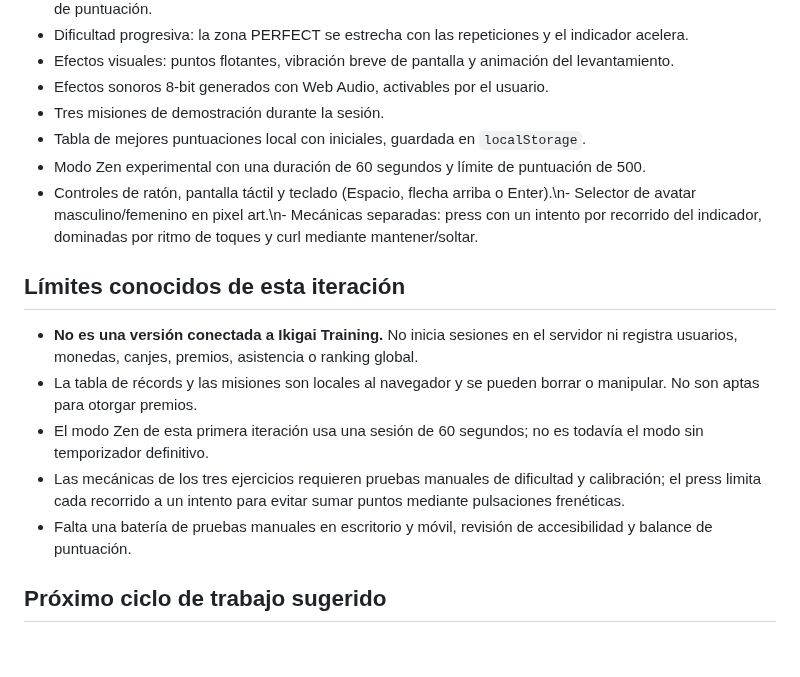
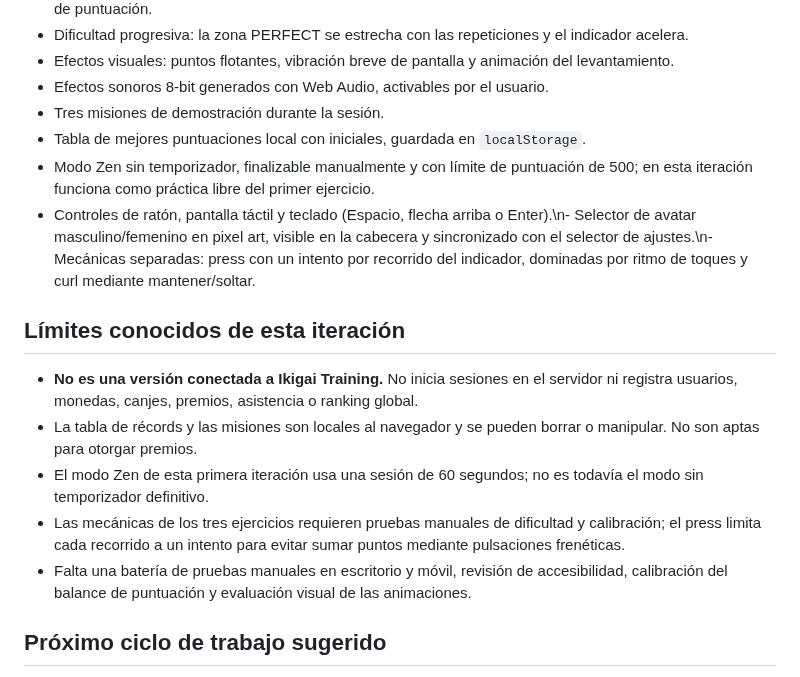
Before and after one commit to martinezmarcos93/app-ikigai, a Markdown page: updates/README.md, the part around the change. Rendered like a GitHub page; blank space fills up the shorter version.

Commit message:
Update documentation for visible avatar selector and timer-free Zen mode

```diff
--- a/updates/README.md
+++ b/updates/README.md
@@ -26,8 +26,8 @@ No requiere instalación, servidor, dependencias ni conexión a la aplicación.
 - Efectos sonoros 8-bit generados con Web Audio, activables por el usuario.
 - Tres misiones de demostración durante la sesión.
 - Tabla de mejores puntuaciones local con iniciales, guardada en `localStorage`.
-- Modo Zen experimental con una duración de 60 segundos y límite de puntuación de 500.
-- Controles de ratón, pantalla táctil y teclado (Espacio, flecha arriba o Enter).\n- Selector de avatar masculino/femenino en pixel art.\n- Mecánicas separadas: press con un intento por recorrido del indicador, dominadas por ritmo de toques y curl mediante mantener/soltar.
+- Modo Zen sin temporizador, finalizable manualmente y con límite de puntuación de 500; en esta iteración funciona como práctica libre del primer ejercicio.
+- Controles de ratón, pantalla táctil y teclado (Espacio, flecha arriba o Enter).\n- Selector de avatar masculino/femenino en pixel art, visible en la cabecera y sincronizado con el selector de ajustes.\n- Mecánicas separadas: press con un intento por recorrido del indicador, dominadas por ritmo de toques y curl mediante mantener/soltar.
 
 ## Límites conocidos de esta iteración
 
@@ -35,7 +35,7 @@ No requiere instalación, servidor, dependencias ni conexión a la aplicación.
 - La tabla de récords y las misiones son locales al navegador y se pueden borrar o manipular. No son aptas para otorgar premios.
 - El modo Zen de esta primera iteración usa una sesión de 60 segundos; no es todavía el modo sin temporizador definitivo.
 - Las mecánicas de los tres ejercicios requieren pruebas manuales de dificultad y calibración; el press limita cada recorrido a un intento para evitar sumar puntos mediante pulsaciones frenéticas.
-- Falta una batería de pruebas manuales en escritorio y móvil, revisión de accesibilidad y balance de puntuación.
+- Falta una batería de pruebas manuales en escritorio y móvil, revisión de accesibilidad, calibración del balance de puntuación y evaluación visual de las animaciones.
 
 ## Próximo ciclo de trabajo sugerido
 
```
